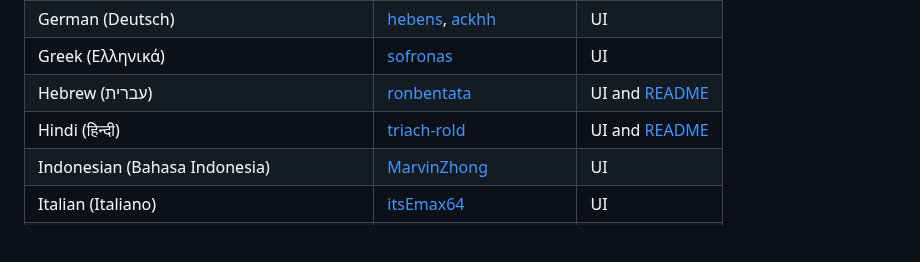
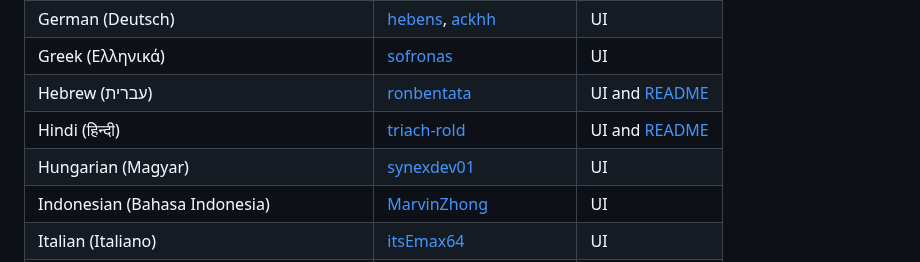
Before and after one commit to brentvollebregt/auto-py-to-exe, a Markdown page: README.md, the part around the change. Rendered like a GitHub page; blank space fills up the shorter version.

```diff
--- a/README.md
+++ b/README.md
@@ -157,6 +157,7 @@ If you believe you've found an issue with this tool, please follow the ["Reporti
 | Greek (Ελληνικά)                            | [sofronas](https://github.com/sofronas)                                                      | UI                                    |
 | Hebrew (עברית)                              | [ronbentata](https://github.com/ronbentata)                                                  | UI and [README](./README-Hebrew.md)   |
 | Hindi (हिन्दी)                              | [triach-rold](https://github.com/triach-rold)                                                | UI and [README](./README-Hindi.md)    |
+| Hungarian (Magyar)                            | [synexdev01](https://github.com/synexdev01)                                                    | UI                                    |
 | Indonesian (Bahasa Indonesia)               | [MarvinZhong](https://github.com/MarvinZhong)                                                | UI                                    |
 | Italian (Italiano)                          | [itsEmax64](https://github.com/itsEmax64)                                                    | UI                                    |
 | Japanese (日本語)                           | [NattyanTV](https://github.com/nattyan-tv)                                                   | UI                                    |
```
